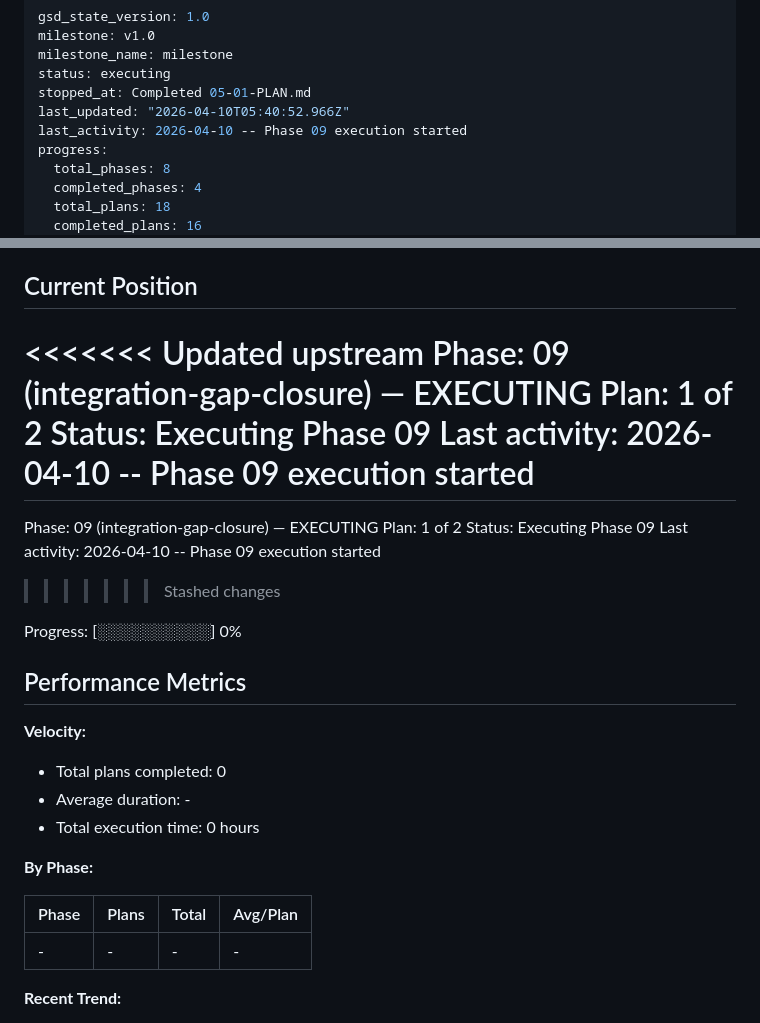
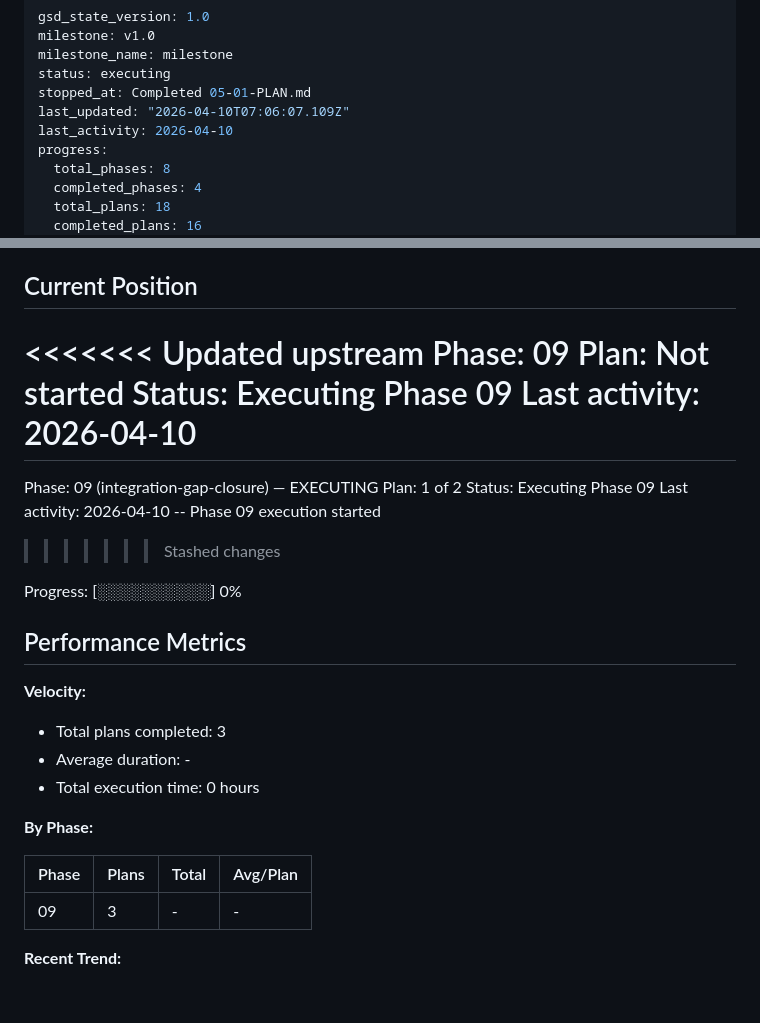
Before and after one commit to wildbear94/MiceSign, a Markdown page: .planning/STATE.md, 2 parts joined by grey strips. Rendered like a GitHub page; blank space fills up the shorter version.

Commit message:
docs(phase-09): complete phase execution

```diff
--- a/.planning/STATE.md
+++ b/.planning/STATE.md
@@ -4,8 +4,8 @@ milestone: v1.0
 milestone_name: milestone
 status: executing
 stopped_at: Completed 05-01-PLAN.md
-last_updated: "2026-04-10T05:40:52.966Z"
-last_activity: 2026-04-10 -- Phase 09 execution started
+last_updated: "2026-04-10T07:06:07.109Z"
+last_activity: 2026-04-10
 progress:
   total_phases: 8
   completed_phases: 4
@@ -26,10 +26,10 @@ See: .planning/PROJECT.md (updated 2026-03-31)
 ## Current Position
 
 <<<<<<< Updated upstream
-Phase: 09 (integration-gap-closure) — EXECUTING
-Plan: 1 of 2
+Phase: 09
+Plan: Not started
 Status: Executing Phase 09
-Last activity: 2026-04-10 -- Phase 09 execution started
+Last activity: 2026-04-10
 =======
 Phase: 09 (integration-gap-closure) — EXECUTING
 Plan: 1 of 2
@@ -43,7 +43,7 @@ Progress: [░░░░░░░░░░] 0%
 
 **Velocity:**
 
-- Total plans completed: 0
+- Total plans completed: 3
 - Average duration: -
 - Total execution time: 0 hours
 
@@ -51,7 +51,7 @@ Progress: [░░░░░░░░░░] 0%
 
 | Phase | Plans | Total | Avg/Plan |
 |-------|-------|-------|----------|
-| - | - | - | - |
+| 09 | 3 | - | - |
 
 **Recent Trend:**
 
```
